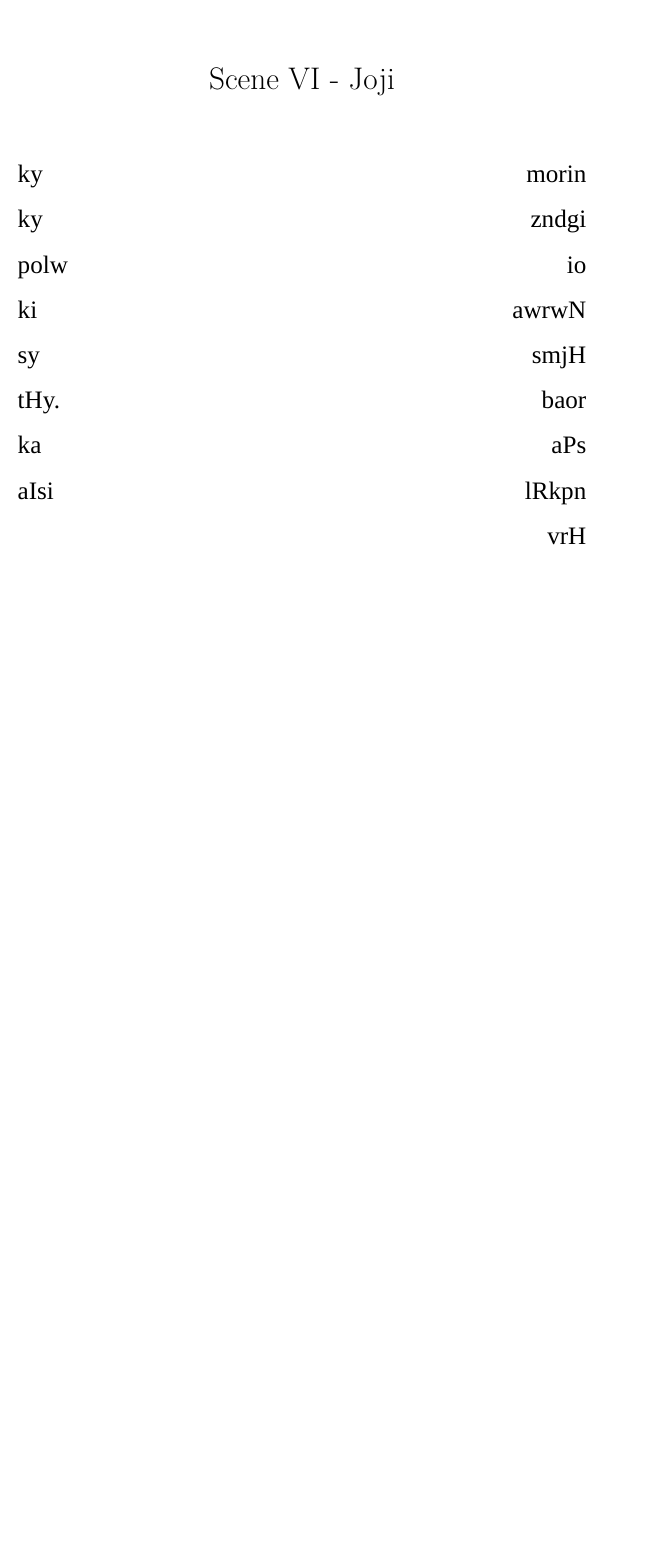
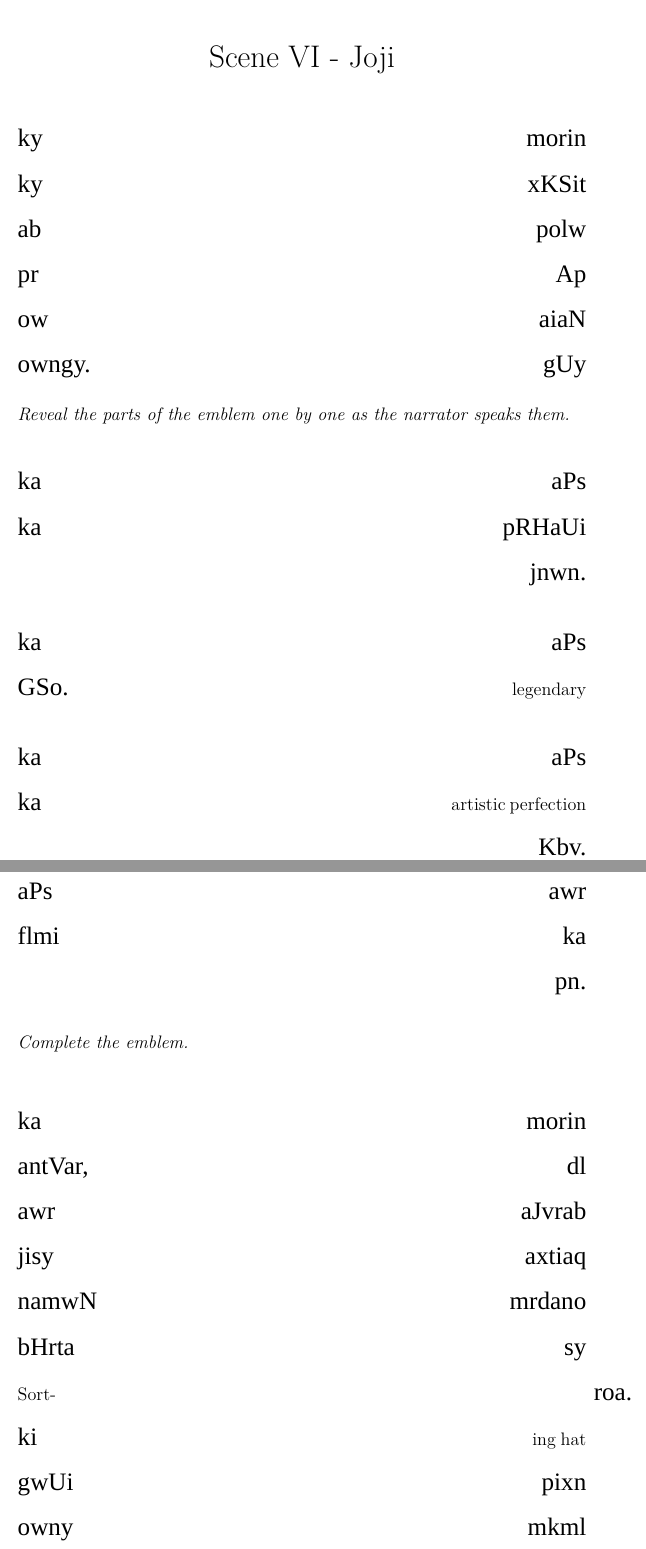
Before and after one commit to abid-mujtaba/shoaib-skit-urdu, a LaTeX document (skit-en.tex): part of page 6 of 6 before the commit and two parts of pages 6 and 7 of 7 after it, the two joined at a grey line, cut so that both start at the same text, the shorter picture padded with empty space. Compiled offline with XeLaTeX; a missing font is replaced by an installed copy or a similar font.

Commit message:
Add transition scene to Joji's introduction.

```diff
--- a/skit-en.tex
+++ b/skit-en.tex
@@ -66,9 +66,26 @@
 
 \begin{center}\en{\Huge Scene VI - Joji}\end{center}
 
-morin ky zndgi ky io polw awrwN ki smjH sy baor tHy.
-aPs ka lRkpn aIsi vrH
+% Complete the Emblem
+morin ky xKSit ky polw ab Ap pr aiaN ow gUy owngy.
 
-\instr{}
+\instr{Reveal the parts of the emblem one by one as the narrator speaks them.}
+
+aPs ka pRHaUi ka jnwn.
+
+aPs ka \en{legendary} GSo.
+
+aPs ka \en{artistic perfection} ka Kbv.
+
+awr aPs ka flmi pn.
+
+\instr{Complete the emblem.}
+
+% morin ky zndgi ky io polw awrwN ki smjH sy baor tHy.
+% aPs ka lRkpn io swcty owUy gzra ko aPs kw kwUi pwri vrh noiN smjH skta awr wo apny Ap kw adHwra mhsws krti.
+morin ka dl antVar, aJvrab awr axtiaq jisy mrdano namwN sy bHrta roa.
+\en{Sorting hat} ki pixn gwUi mkml owny ka wqt qrib A roa tHa.
+
+\instr{Play video of Meray Khwabon main jo Ayee with SRK replaced with Joji}
 
 \end{document}
```
